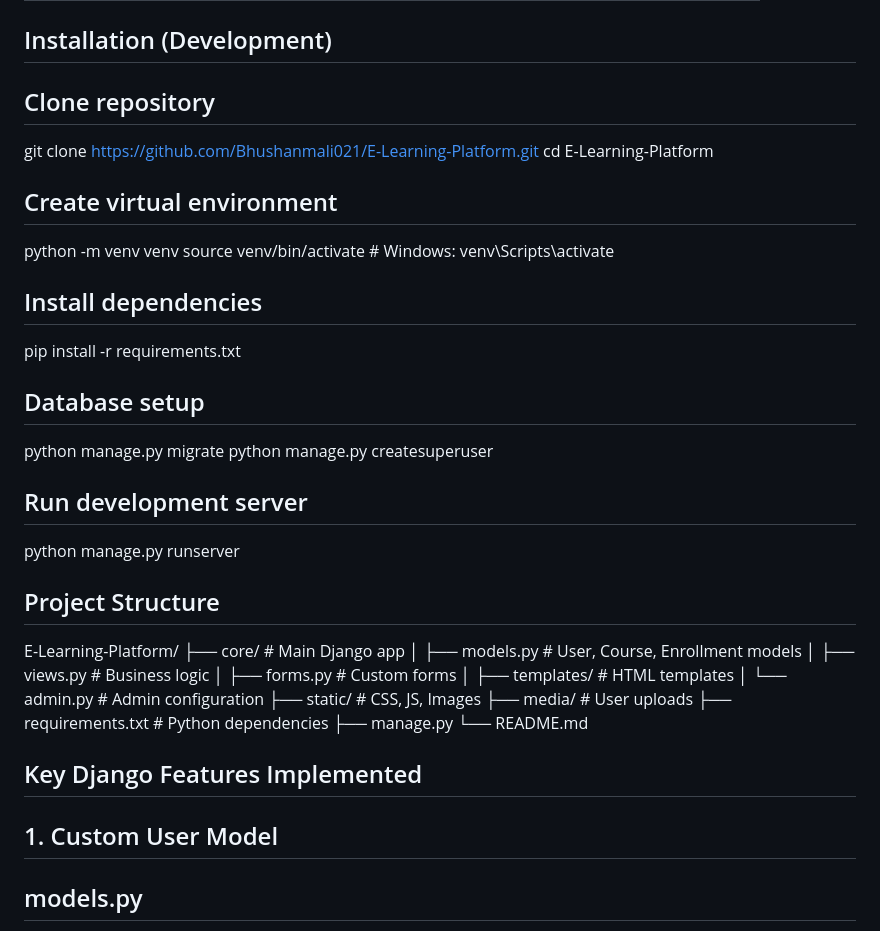
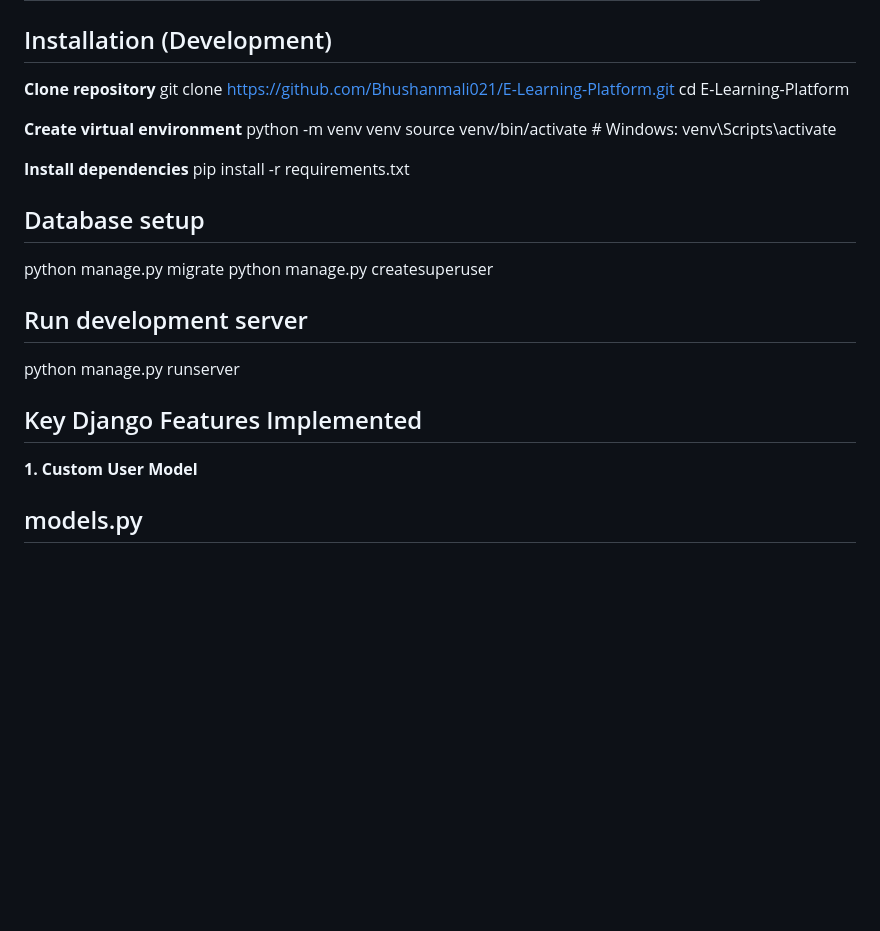
Before and after one commit to Bhushanmali021/E-Learning-Platform, a Markdown page: README.md, the part around one of its changes. Drawn GitHub-style; blank space fills up the shorter version.

```diff
--- a/README.md
+++ b/README.md
@@ -18,15 +18,15 @@ Full-stack Django-powered e-learning platform with user authentication, course m
 
 ## Installation (Development)
 
-## Clone repository
+__Clone repository__
 git clone https://github.com/Bhushanmali021/E-Learning-Platform.git
 cd E-Learning-Platform
 
-## Create virtual environment
+__Create virtual environment__
 python -m venv venv
 source venv/bin/activate  # Windows: venv\Scripts\activate
 
-## Install dependencies
+__Install dependencies__
 pip install -r requirements.txt
 
 ## Database setup
@@ -36,23 +36,10 @@ python manage.py createsuperuser
 ## Run development server
 python manage.py runserver
 
-##  Project Structure
 
-E-Learning-Platform/
-├── core/                 # Main Django app
-│   ├── models.py        # User, Course, Enrollment models
-│   ├── views.py         # Business logic
-│   ├── forms.py         # Custom forms
-│   ├── templates/       # HTML templates
-│   └── admin.py         # Admin configuration
-├── static/              # CSS, JS, Images
-├── media/               # User uploads
-├── requirements.txt     # Python dependencies
-├── manage.py
-└── README.md
 
 ## Key Django Features Implemented
-## 1. Custom User Model
+__1. Custom User Model__
 
 ## models.py
 class UserProfile(AbstractUser):
```
Also changed, not shown: other parts of README.md (+6 -6 lines).
